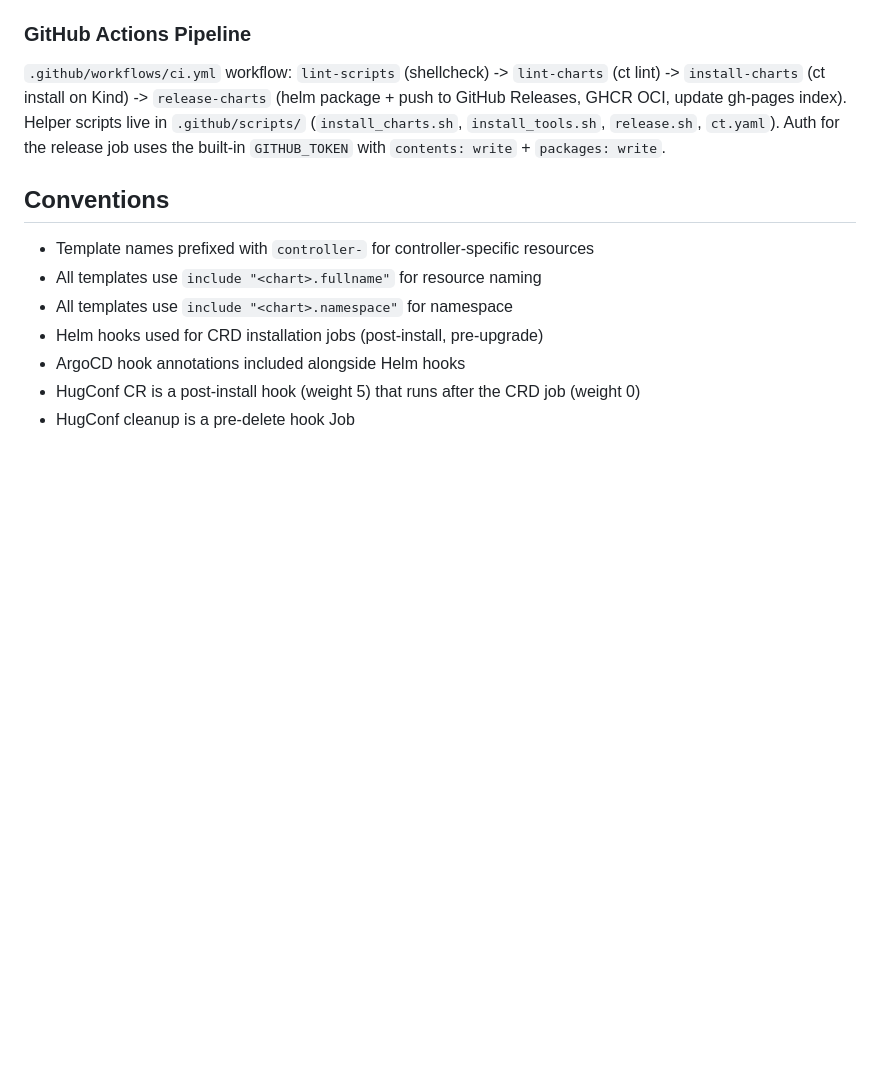
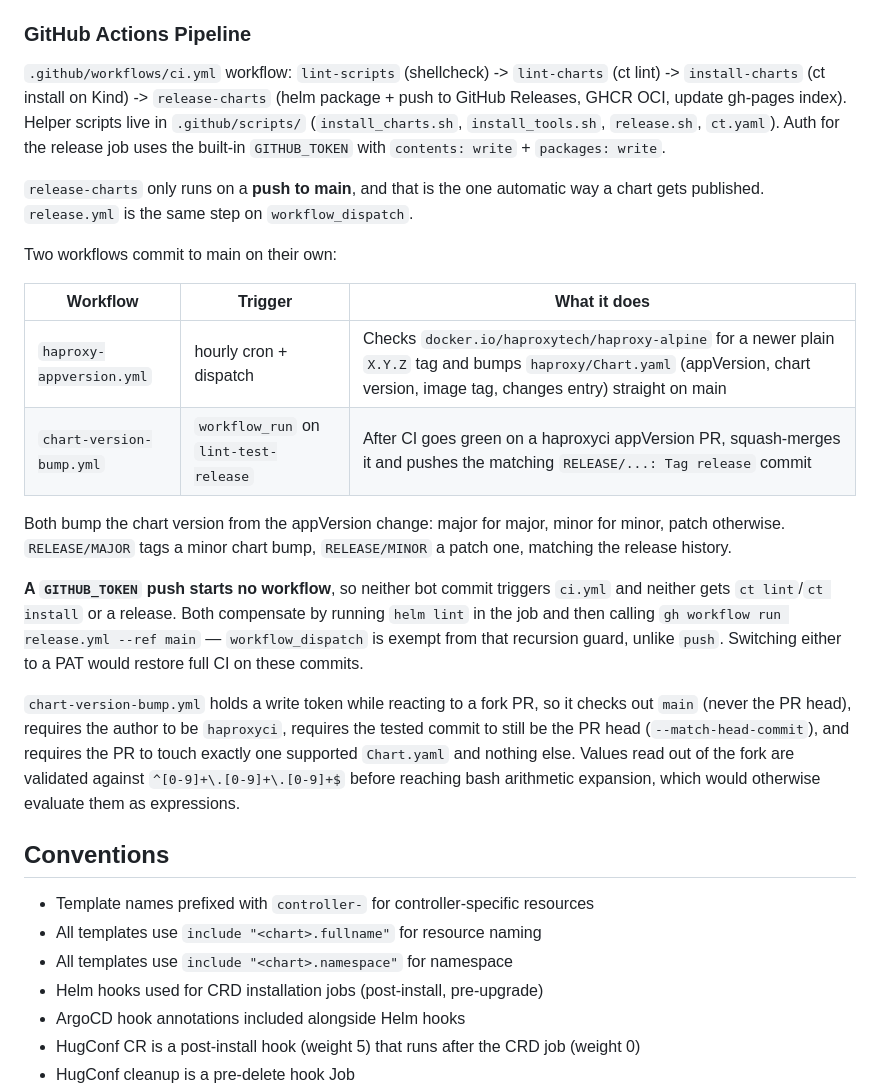
Before and after one commit to haproxytech/helm-charts, a Markdown page: CLAUDE.md, the part around one of its changes. Rendered like a GitHub page; blank space fills up the shorter version.

```diff
--- a/CLAUDE.md
+++ b/CLAUDE.md
@@ -215,6 +234,21 @@ Modes: `lint`, `install`, `all`
 
 `.github/workflows/ci.yml` workflow: `lint-scripts` (shellcheck) -> `lint-charts` (ct lint) -> `install-charts` (ct install on Kind) -> `release-charts` (helm package + push to GitHub Releases, GHCR OCI, update gh-pages index). Helper scripts live in `.github/scripts/` (`install_charts.sh`, `install_tools.sh`, `release.sh`, `ct.yaml`). Auth for the release job uses the built-in `GITHUB_TOKEN` with `contents: write` + `packages: write`.
 
+`release-charts` only runs on a **push to main**, and that is the one automatic way a chart gets published. `release.yml` is the same step on `workflow_dispatch`.
+
+Two workflows commit to main on their own:
+
+| Workflow | Trigger | What it does |
+|---|---|---|
+| `haproxy-appversion.yml` | hourly cron + dispatch | Checks `docker.io/haproxytech/haproxy-alpine` for a newer plain `X.Y.Z` tag and bumps `haproxy/Chart.yaml` (appVersion, chart version, image tag, changes entry) straight on main |
+| `chart-version-bump.yml` | `workflow_run` on `lint-test-release` | After CI goes green on a haproxyci appVersion PR, squash-merges it and pushes the matching `RELEASE/...: Tag release` commit |
+
+Both bump the chart version from the appVersion change: major for major, minor for minor, patch otherwise. `RELEASE/MAJOR` tags a minor chart bump, `RELEASE/MINOR` a patch one, matching the release history.
+
+**A `GITHUB_TOKEN` push starts no workflow**, so neither bot commit triggers `ci.yml` and neither gets `ct lint`/`ct install` or a release. Both compensate by running `helm lint` in the job and then calling `gh workflow run release.yml --ref main` — `workflow_dispatch` is exempt from that recursion guard, unlike `push`. Switching either to a PAT would restore full CI on these commits.
+
+`chart-version-bump.yml` holds a write token while reacting to a fork PR, so it checks out `main` (never the PR head), requires the author to be `haproxyci`, requires the tested commit to still be the PR head (`--match-head-commit`), and requires the PR to touch exactly one supported `Chart.yaml` and nothing else. Values read out of the fork are validated against `^[0-9]+\.[0-9]+\.[0-9]+$` before reaching bash arithmetic expansion, which would otherwise evaluate them as expressions.
+
 ## Conventions
 
 - Template names prefixed with `controller-` for controller-specific resources
```
Also changed, not shown: other parts of CLAUDE.md (+19 -0 lines).
